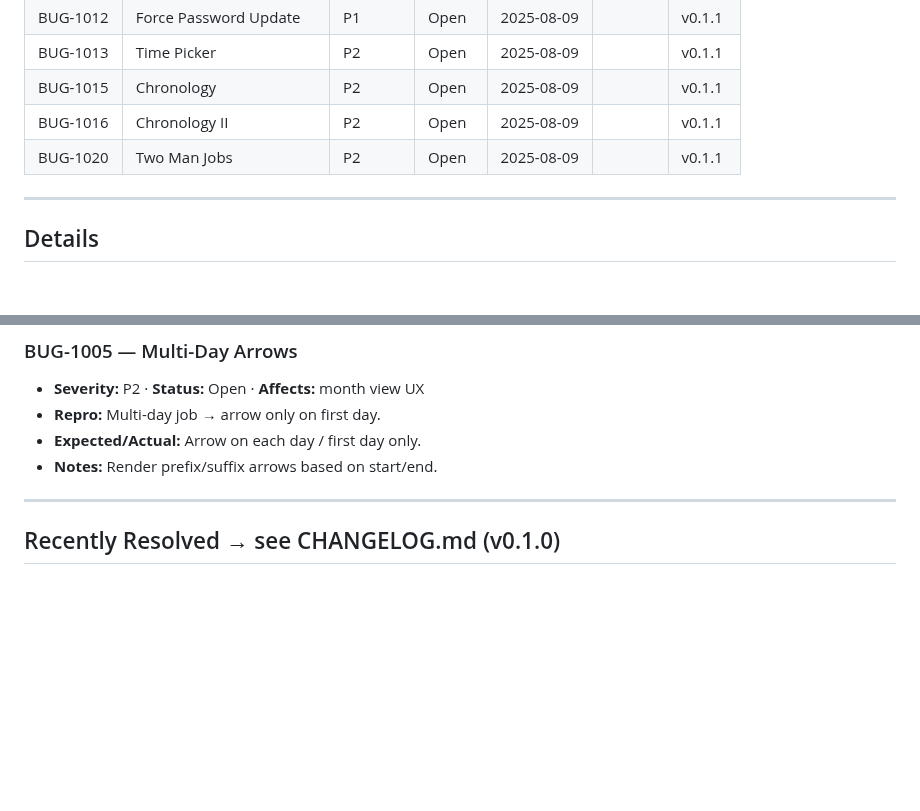
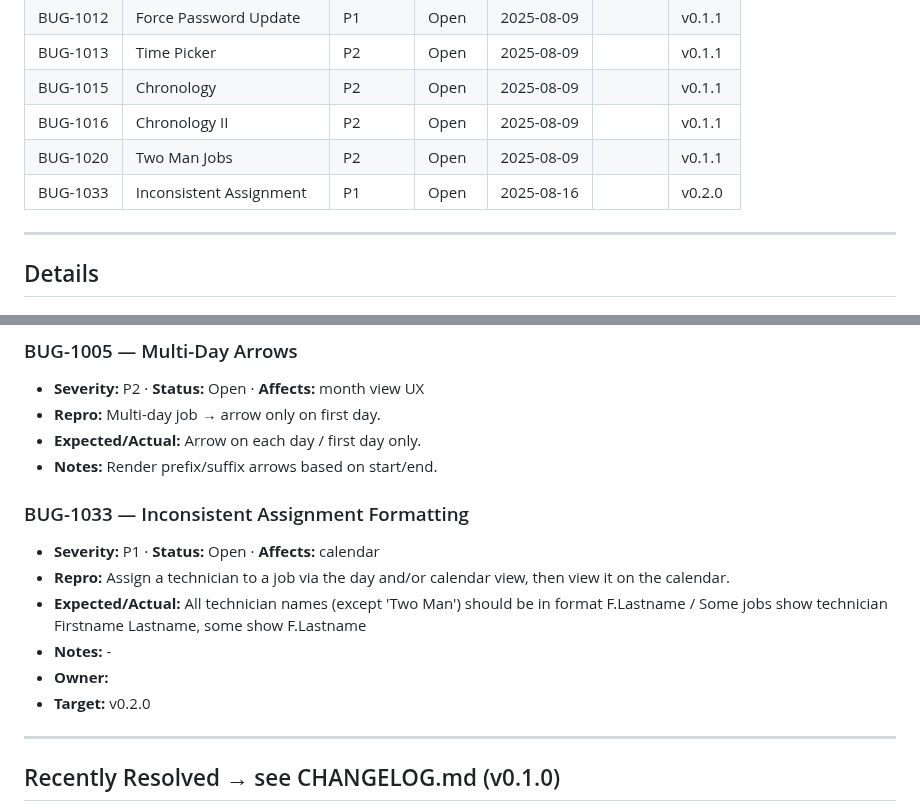
Before and after one commit to notoriouslogank/ExTerminus, a Markdown page: docs/BUGS.md, 2 parts joined by grey strips. Drawn GitHub-style; blank space fills up the shorter version.

Commit message:
chore(buglog): add BUG-1033
References: BUG-1033

```diff
--- a/docs/BUGS.md
+++ b/docs/BUGS.md
@@ -21,6 +21,7 @@ _Source of truth for **open** bugs. Resolved items live in **CHANGELOG.md** (v0.
 | BUG-1015  | Chronology              | P2       | Open          | 2025-08-09  |       | v0.1.1 |
 | BUG-1016  | Chronology II           | P2       | Open          | 2025-08-09  |       | v0.1.1 |
 | BUG-1020  | Two Man Jobs            | P2       | Open          | 2025-08-09  |       | v0.1.1 |
+| BUG-1033  | Inconsistent Assignment | P1       | Open          | 2025-08-16  |       | v0.2.0 |
 <!-- BUGS:SUMMARY END -->
 ---
 
@@ -83,6 +84,15 @@ _Source of truth for **open** bugs. Resolved items live in **CHANGELOG.md** (v0.
 - **Expected/Actual:** Arrow on each day / first day only.
 - **Notes:** Render prefix/suffix arrows based on start/end.
 
+### BUG-1033 — Inconsistent Assignment Formatting
+
+- **Severity:** P1 · **Status:** Open · **Affects:** calendar
+- **Repro:** Assign a technician to a job via the day and/or calendar view, then view it on the calendar.
+- **Expected/Actual:** All technician names (except 'Two Man') should be in format F.Lastname / Some jobs show technician Firstname Lastname, some show F.Lastname
+- **Notes:** -
+- **Owner:**
+- **Target:** v0.2.0
+
 <!-- BUGS:DETAILS END -->
 ---
 
```
